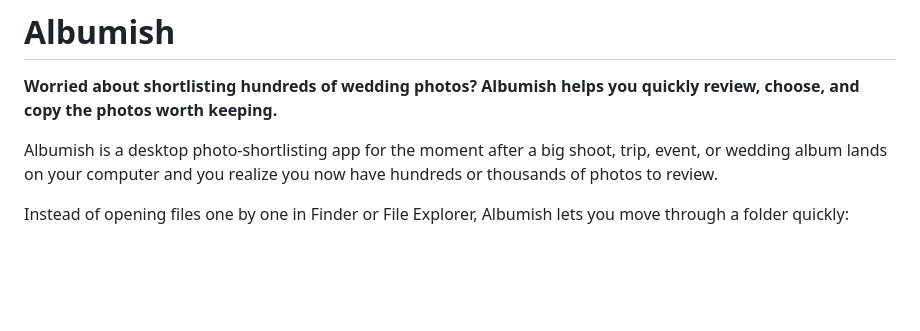
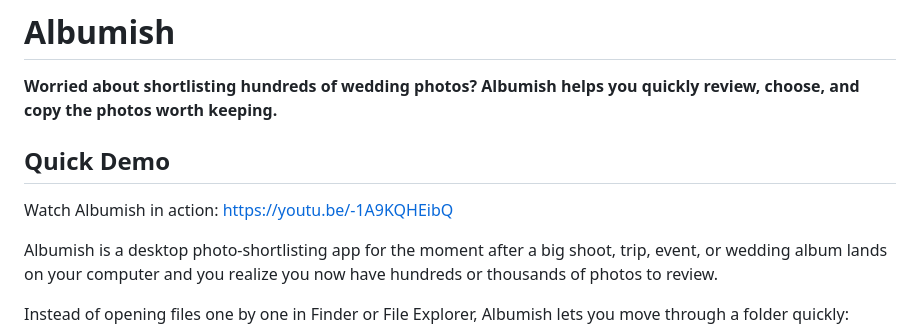
Before and after one commit to pankajmnnit/albumish, a Markdown page: README.md, the part around the change. GitHub-like rendering; blank space fills up the shorter version.

Commit message:
Add demo video to README

```diff
--- a/README.md
+++ b/README.md
@@ -1,6 +1,10 @@
 # Albumish
 
 **Worried about shortlisting hundreds of wedding photos? Albumish helps you quickly review, choose, and copy the photos worth keeping.**
+
+## Quick Demo
+
+Watch Albumish in action: https://youtu.be/-1A9KQHEibQ
 
 Albumish is a desktop photo-shortlisting app for the moment after a big shoot, trip, event, or wedding album lands on your computer and you realize you now have hundreds or thousands of photos to review.
 
```
